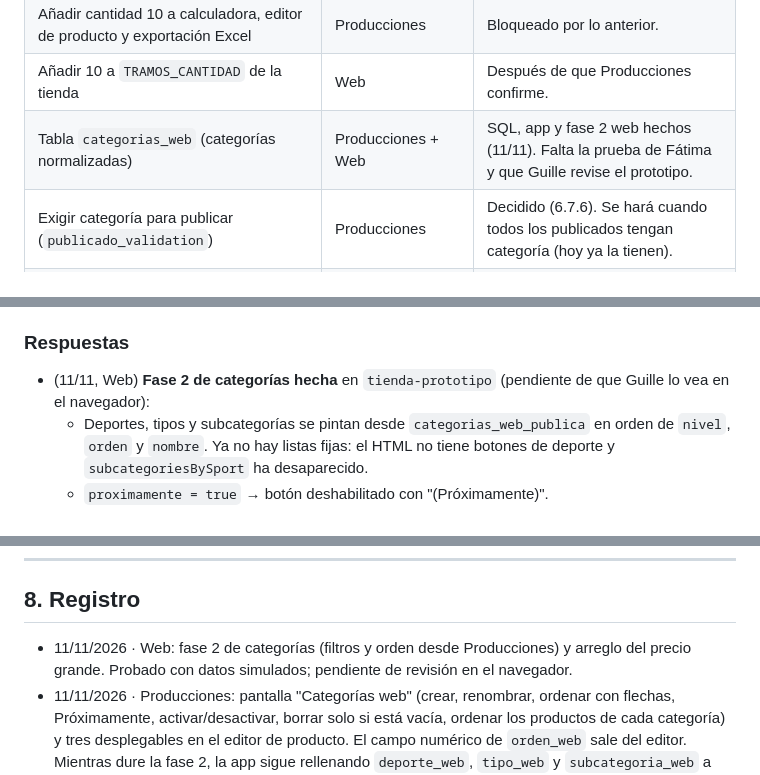
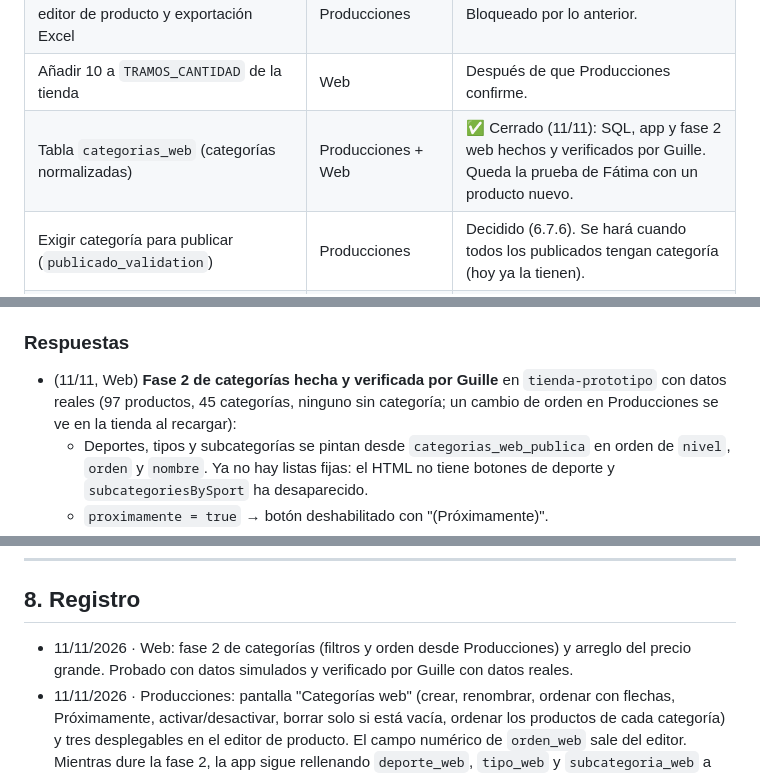
Before and after one commit to EmeterioWallace/equipo47-web, a Markdown page: INTEGRACION_PRODUCCIONES.md, 3 parts joined by grey strips. Drawn GitHub-style.

Commit message:
docs(buzón): fase 2 de categorías verificada con datos reales [skip netlify]
Co-Authored-By: Claude Opus 5.5 <noreply@anthropic.com>
Claude-Session: https://claude.ai/code/session_01NSF14Ms1UXWnKK55H96zWm

```diff
--- a/INTEGRACION_PRODUCCIONES.md
+++ b/INTEGRACION_PRODUCCIONES.md
@@ -72,7 +72,7 @@ Buzón compartido entre el chat de Producciones y el chat de la web.
 | Márgenes de 10 unidades en `tramos_precio` | Fátima → Guille → Producciones | Mensaje enviado a Fátima. Sin esto la calculadora sugiere 0 % de margen. Bloquea el MOQ 10. |
 | Añadir cantidad 10 a calculadora, editor de producto y exportación Excel | Producciones | Bloqueado por lo anterior. |
 | Añadir 10 a `TRAMOS_CANTIDAD` de la tienda | Web | Después de que Producciones confirme. |
-| Tabla `categorias_web` (categorías normalizadas) | Producciones + Web | SQL, app y fase 2 web hechos (11/11). Falta la prueba de Fátima y que Guille revise el prototipo. |
+| Tabla `categorias_web` (categorías normalizadas) | Producciones + Web | ✅ Cerrado (11/11): SQL, app y fase 2 web hechos y verificados por Guille. Queda la prueba de Fátima con un producto nuevo. |
 | Exigir categoría para publicar (`publicado_validation`) | Producciones | Decidido (6.7.6). Se hará cuando todos los publicados tengan categoría (hoy ya la tienen). |
 | Fotos de los 39 productos publicados | Guille | En curso. |
 | Transporte de 7 productos con transporte = 0 | Fátima | Pendiente. |
@@ -207,7 +207,7 @@ Scripts, en `producciones/sql/`: `34_categorias_web.sql` (tabla, migración y `c
 - ✅ Arreglado. (11/11) **Fallo detectado por Fátima** en `tienda-prototipo.html`: en la ficha de producto, al pulsar las distintas cantidades, el precio de abajo se actualiza bien, pero el precio grande en naranja se queda con el precio base (el del MOQ). Debe mostrar el precio de la cantidad seleccionada.
 
 ### Respuestas
-- (11/11, Web) **Fase 2 de categorías hecha** en `tienda-prototipo` (pendiente de que Guille lo vea en el navegador):
+- (11/11, Web) **Fase 2 de categorías hecha y verificada por Guille** en `tienda-prototipo` con datos reales (97 productos, 45 categorías, ninguno sin categoría; un cambio de orden en Producciones se ve en la tienda al recargar):
   - Deportes, tipos y subcategorías se pintan desde `categorias_web_publica` en orden de `nivel`, `orden` y `nombre`. Ya no hay listas fijas: el HTML no tiene botones de deporte y `subcategoriesBySport` ha desaparecido.
   - `proximamente = true` → botón deshabilitado con "(Próximamente)".
   - **Criterio de la web:** una categoría activa **sin productos publicados no se muestra**. Aparece sola cuando Fátima publica su primer producto. Así no hay botones que llevan a una página vacía.
@@ -227,7 +227,7 @@ Scripts, en `producciones/sql/`: `34_categorias_web.sql` (tabla, migración y `c
 
 ## 8. Registro
 
-- 11/11/2026 · Web: fase 2 de categorías (filtros y orden desde Producciones) y arreglo del precio grande. Probado con datos simulados; pendiente de revisión en el navegador.
+- 11/11/2026 · Web: fase 2 de categorías (filtros y orden desde Producciones) y arreglo del precio grande. Probado con datos simulados y verificado por Guille con datos reales.
 - 11/11/2026 · Producciones: pantalla "Categorías web" (crear, renombrar, ordenar con flechas, Próximamente, activar/desactivar, borrar solo si está vacía, ordenar los productos de cada categoría) y tres desplegables en el editor de producto. El campo numérico de `orden_web` sale del editor. Mientras dure la fase 2, la app sigue rellenando `deporte_web`, `tipo_web` y `subcategoria_web` a partir del árbol.
 - 11/11/2026 · Producciones: ejecutados `34_categorias_web.sql` y `35_catalogo_web_categorias.sql` (45 categorías, 252 productos con categoría, 97 visibles en `catalogo_web`; lucha oculta por estar en "Próximamente"). Scripts SQL en `producciones/sql/`.
 - 11/11/2026 · Guille: cerradas las decisiones de datos de categorías (6.7). Producciones prepara `34_categorias_web.sql` (pendiente de revisar, no ejecutado).
```
